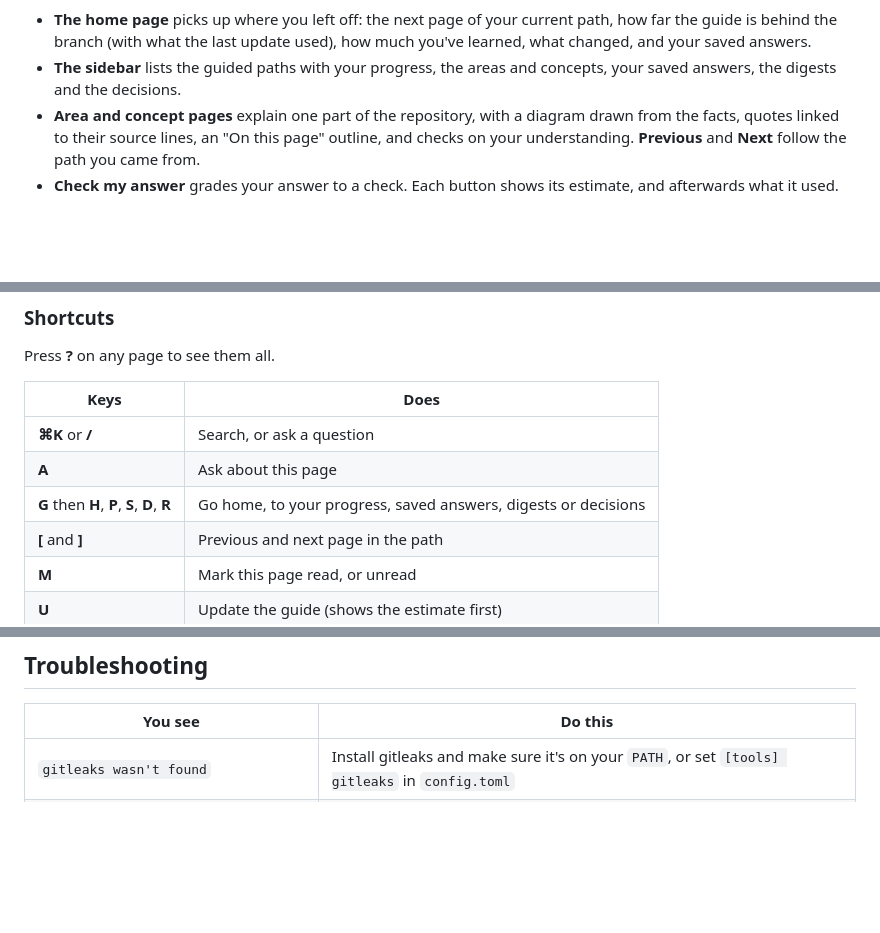
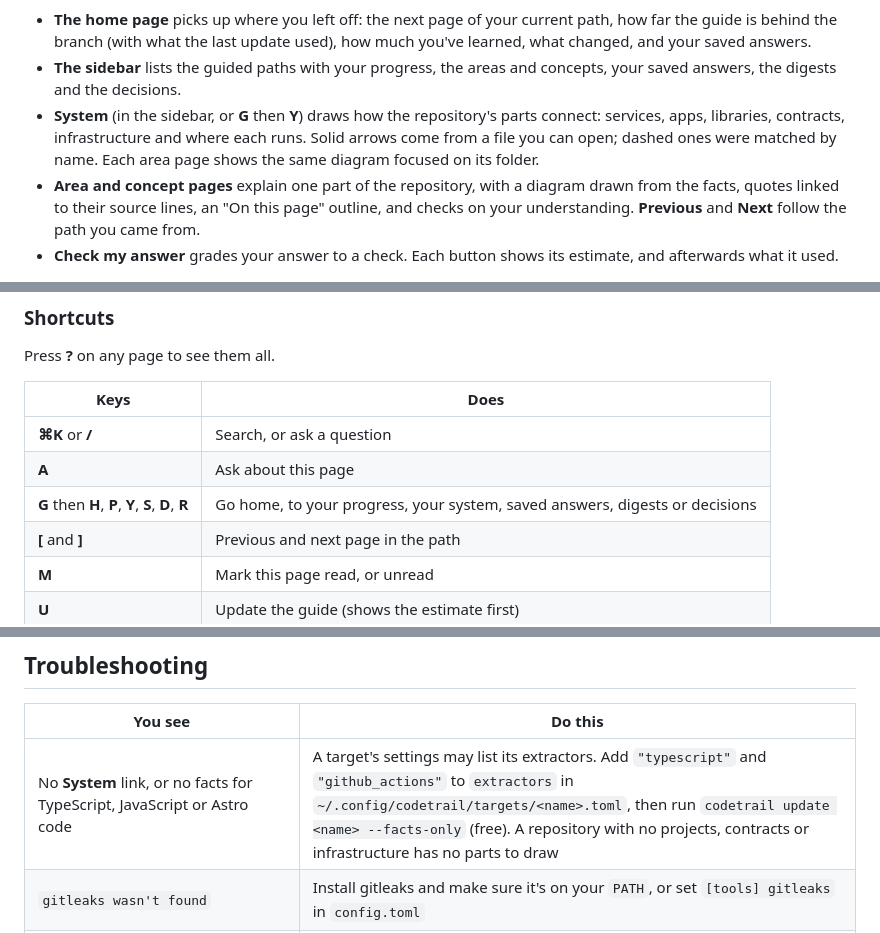
Before and after one commit to mohamed-abdelsattar92/codetrail, a Markdown page: docs/getting-started.md, 3 parts joined by grey strips. Rendered like a GitHub page; blank space fills up the shorter version.

```diff
--- a/docs/getting-started.md
+++ b/docs/getting-started.md
@@ -127,6 +127,7 @@ codetrail serve shop
 
 - **The home page** picks up where you left off: the next page of your current path, how far the guide is behind the branch (with what the last update used), how much you've learned, what changed, and your saved answers.
 - **The sidebar** lists the guided paths with your progress, the areas and concepts, your saved answers, the digests and the decisions.
+- **System** (in the sidebar, or **G** then **Y**) draws how the repository's parts connect: services, apps, libraries, contracts, infrastructure and where each runs. Solid arrows come from a file you can open; dashed ones were matched by name. Each area page shows the same diagram focused on its folder.
 - **Area and concept pages** explain one part of the repository, with a diagram drawn from the facts, quotes linked to their source lines, an "On this page" outline, and checks on your understanding. **Previous** and **Next** follow the path you came from.
 - **Check my answer** grades your answer to a check. Each button shows its estimate, and afterwards what it used.
 
@@ -146,7 +147,7 @@ Press **?** on any page to see them all.
 |---|---|
 | **⌘K** or **/** | Search, or ask a question |
 | **A** | Ask about this page |
-| **G** then **H**, **P**, **S**, **D**, **R** | Go home, to your progress, saved answers, digests or decisions |
+| **G** then **H**, **P**, **Y**, **S**, **D**, **R** | Go home, to your progress, your system, saved answers, digests or decisions |
 | **[** and **]** | Previous and next page in the path |
 | **M** | Mark this page read, or unread |
 | **U** | Update the guide (shows the estimate first) |
@@ -221,6 +222,7 @@ To remove Codetrail, run `uv tool uninstall codetrail` and delete those folders.
 
 | You see | Do this |
 |---|---|
+| No **System** link, or no facts for TypeScript, JavaScript or Astro code | A target's settings may list its extractors. Add `"typescript"` and `"github_actions"` to `extractors` in `~/.config/codetrail/targets/<name>.toml`, then run `codetrail update <name> --facts-only` (free). A repository with no projects, contracts or infrastructure has no parts to draw |
 | `gitleaks wasn't found` | Install gitleaks and make sure it's on your `PATH`, or set `[tools] gitleaks` in `config.toml` |
 | `… is a mise shim, and mise couldn't say which gitleaks it runs here` | The `gitleaks` on your `PATH` is a mise shim, and no mise configuration in the folder you ran Codetrail from (or a parent) sets a gitleaks version. Run Codetrail from such a folder, set a global version with `mise use -g gitleaks`, or set `[tools] gitleaks` in `config.toml` to the binary's absolute path (`mise which gitleaks` prints it) |
 | `mise named … as gitleaks here, which isn't one of mise's own installs` | A mise configuration in the folder you ran Codetrail from names a gitleaks outside mise's installs (a `path:` version, perhaps from a repository you're reading), and Codetrail won't run it. Run Codetrail from another folder, or set `[tools] gitleaks` to a gitleaks you trust |
```
Also changed, not shown: README.md (+9 -4 lines), docs/images/system.png (added).
